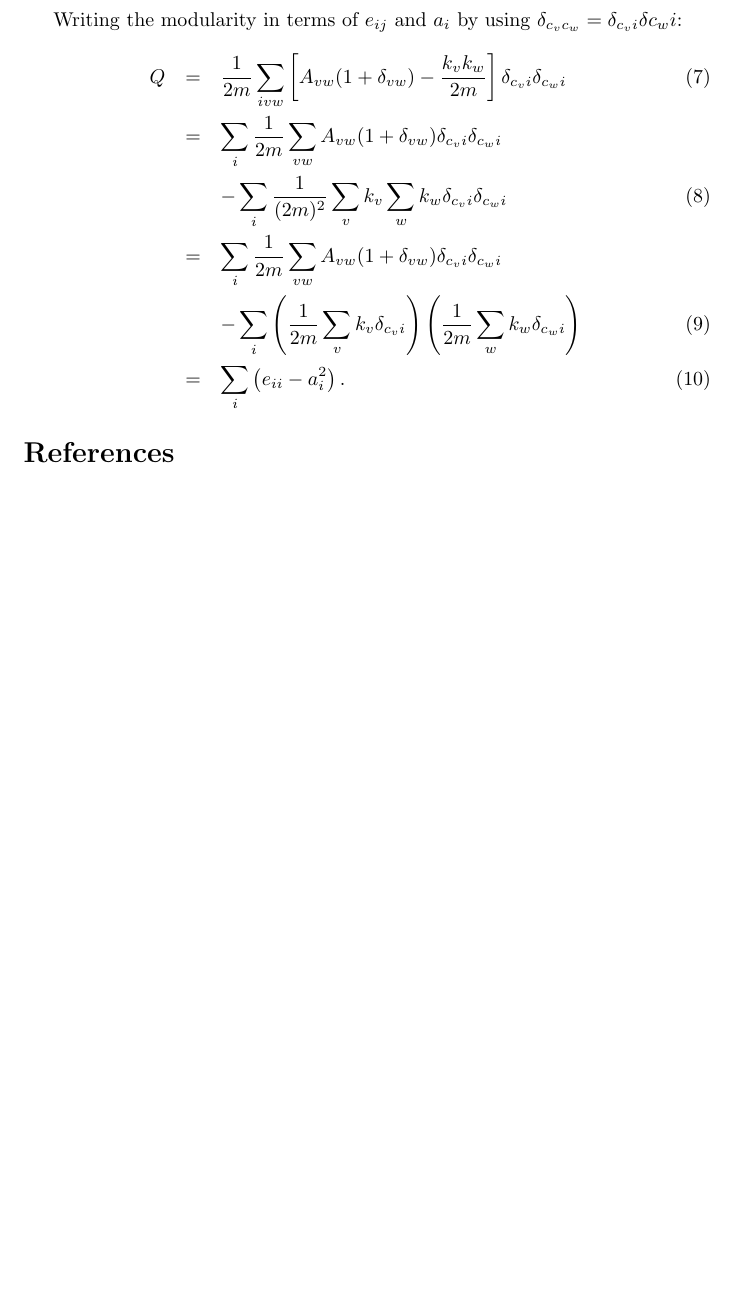
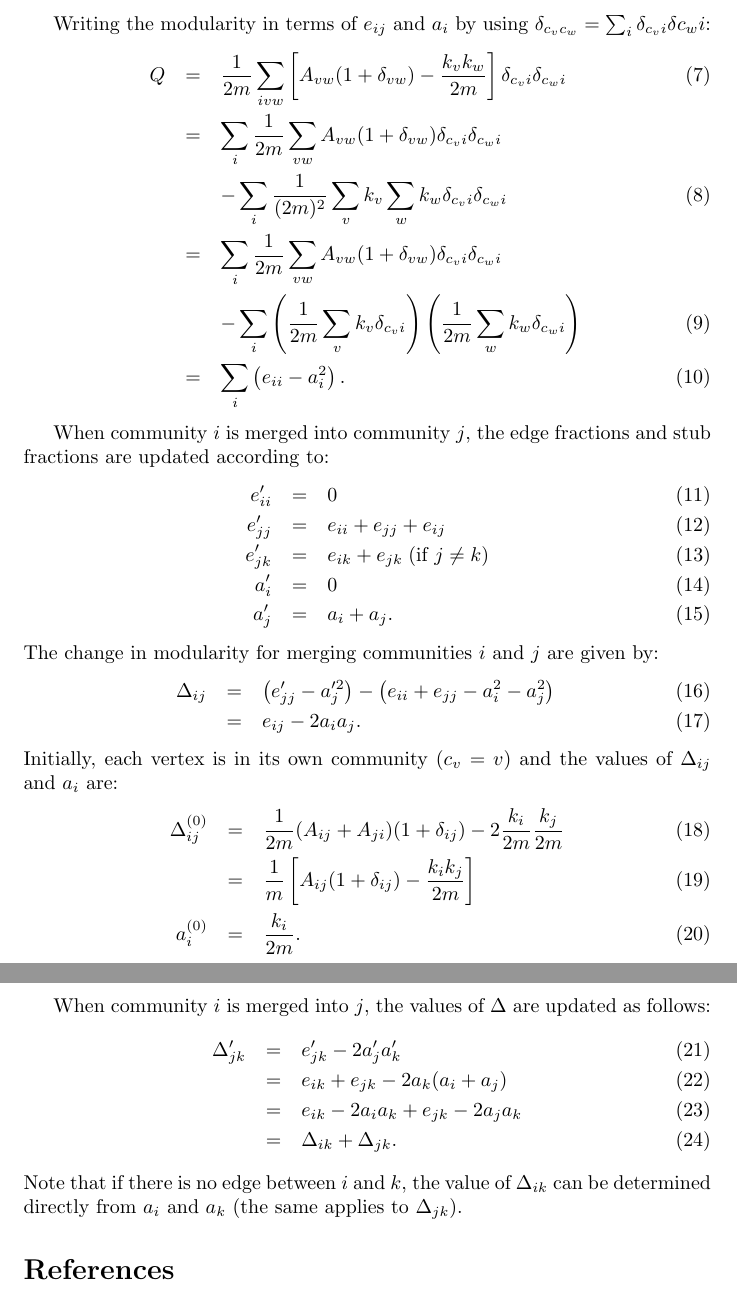
Before and after one commit to elplatt/Paper-CNM-Modularity, a LaTeX document (paper.tex): part of page 2 of 2 before the commit and two parts of pages 2 and 3 of 3 after it, the two joined at a grey line, cut at the place of the change, the shorter picture padded with empty space. Compiled offline with pdfLaTeX.

Commit message:
Add text to undirected section.

```diff
--- a/paper.tex
+++ b/paper.tex
@@ -1,4 +1,6 @@
 \documentclass{article}
+
+\usepackage{amsmath}
 
 \newcommand{\beq}{\begin{eqnarray}}
 \newcommand{\eeq}{\end{eqnarray}}
@@ -49,7 +56,7 @@ a_i &=& \frac{1}{2m}\sum_{vw}A_{vw} (1 + \delta_{vw}) \delta_{c_vi} \\
 \eeq
 
 Writing the modularity in terms of $e_{ij}$ and $a_i$ by using
-$\delta_{c_vc_w} = \delta_{c_vi}\delta{c_wi}$:
+$\delta_{c_vc_w} = \sum_i \delta_{c_vi}\delta{c_wi}$:
 \beq
 Q &=& \frac{1}{2m} \sum_{ivw} \left[ A_{vw} (1 + \delta_{vw}) - \frac{k_v k_w}{2m} \right]\delta_{c_v i}\delta_{c_w i} \\
 &=& \sum_i
@@ -61,6 +68,44 @@ Q &=& \frac{1}{2m} \sum_{ivw} \left[ A_{vw} (1 + \delta_{vw}) - \frac{k_v k_w}{2
 &=& \sum_i \left( e_{ii} - a_i^2 \right).
 \eeq
 
+When community $i$ is merged into community $j$, the edge fractions and stub
+fractions are updated according to:
+\beq
+e_{ii}^\prime &=& 0 \\
+e_{jj}^\prime &=& e_{ii} + e_{jj} + e_{ij} \\
+e_{jk}^\prime &=& e_{ik} + e_{jk} \; \text{(if $j \neq k$)}\\
+a_i^\prime &=& 0 \\
+a_j^\prime &=& a_i + a_j.
+\eeq
+The change in modularity for merging communities $i$ and $j$ are given by:
+\beq
+\Delta_{ij} &=& \left( e_{jj}' - a_j'^2 \right)
+- \left(e_{ii} + e_{jj} - a_i^2 - a_j^2 \right) \\
+&=&
+e_{ij} - 2 a_i a_j.
+\eeq
+Initially, each vertex is in its own community ($c_v = v$)
+and the values of $\Delta_{ij}$ and $a_i$ are:
+\beq
+\Delta^{(0)}_{ij} &=&
+\frac{1}{2m}(A_{ij} + A_{ji})(1 + \delta_{ij})
+- 2\frac{k_i}{2m}\frac{k_j}{2m} \\
+ &=& \frac{1}{m}\left[ A_{ij}(1+\delta_{ij}) - \frac{k_ik_j}{2m}\right] \\
+ a_i^{(0)} &=& \frac{k_i}{2m}.
+\eeq
+
+When community $i$ is merged into $j$, the values of $\Delta$ are updated
+as follows:
+\beq
+\Delta^\prime_{jk} &=& e_{jk}^\prime - 2 a_j^\prime a_k^\prime \\
+&=& e_{ik} + e_{jk} - 2 a_k ( a_i + a_j) \\
+&=& e_{ik} - 2 a_i a_k + e_{jk} - 2 a_j a_k \\
+&=& \Delta_{ik} + \Delta_{jk}.
+\eeq
+Note that if there is no edge between $i$ and $k$,
+the value of $\Delta_{ik}$ can be determined directly from $a_i$ and $a_k$
+(the same applies to $\Delta_{jk}$).
+
 \begin{thebibliography}{1}
 \bibitem{clauset_finding_2004}
 Aaron Clauset, M. E. J. Newman, and Christopher Moore.
```
Also changed, not shown: paper.tex (5 more changed lines).
